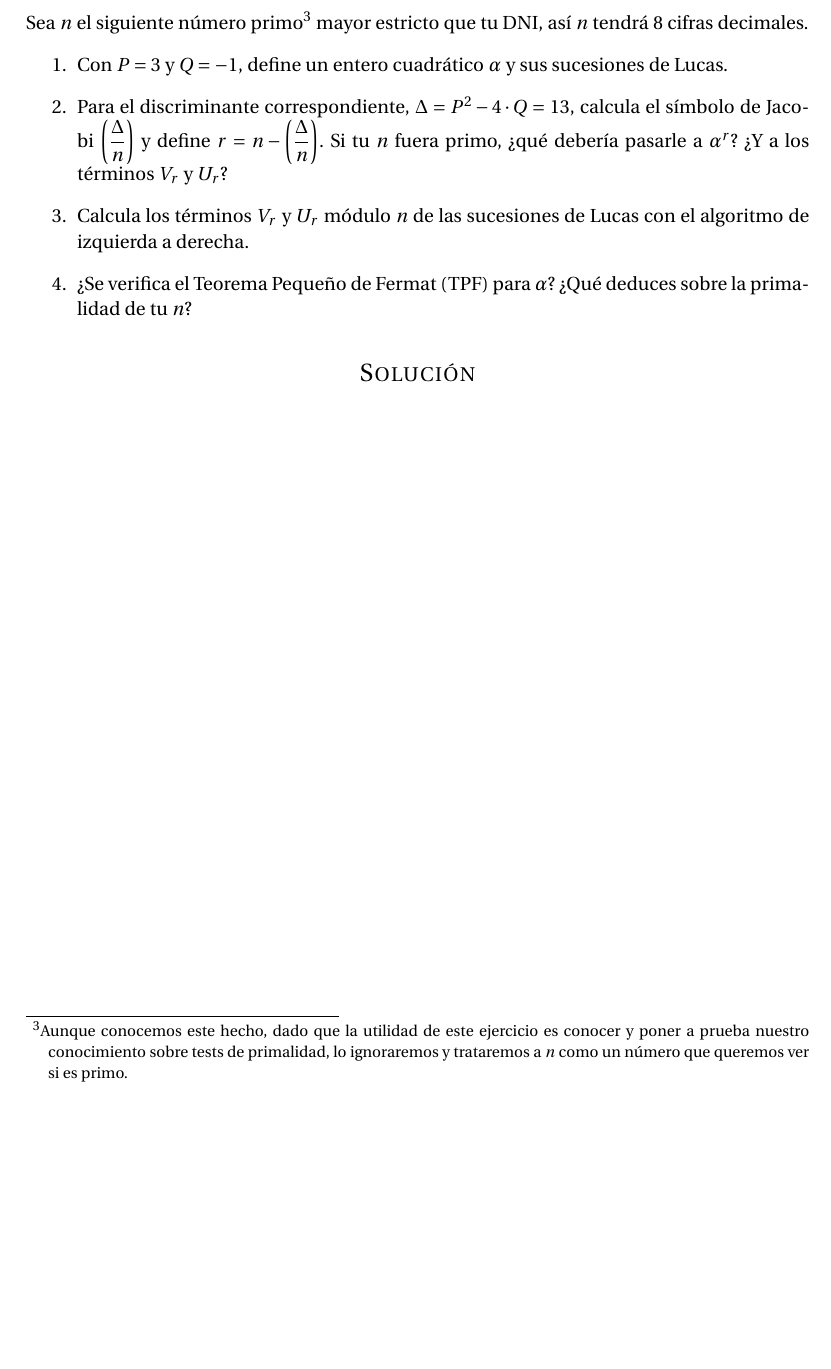
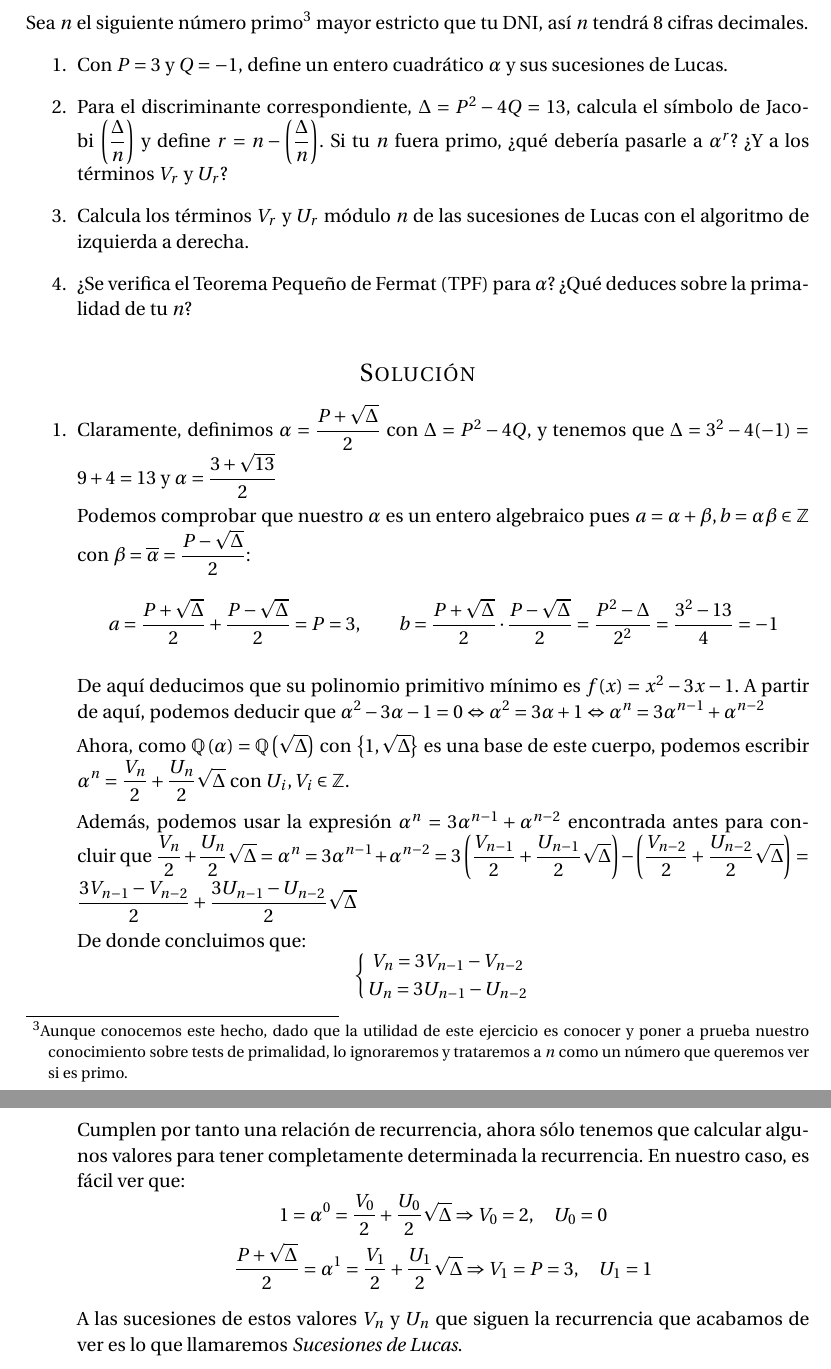
Before and after one commit to oxcar103/Practicas-TNC, a LaTeX document (Memoria.tex, which reads Ejercicio4.tex): part of page 10 of 10 before the commit and two parts of pages 10 and 11 of 11 after it, the two joined at a grey line, cut so that both start at the same text, the shorter picture padded with empty space. Compiled offline with pdfLaTeX.

Commit message:
Primer apartado

```diff
--- a/Ejercicio4.tex
+++ b/Ejercicio4.tex
@@ -3,7 +3,7 @@
 	como un número que queremos ver si es primo.} mayor estricto que tu DNI, así $n$ tendrá 8 cifras decimales.
 	\begin{enumerate}
 		\item Con $P = 3$ y $Q = -1$, define un entero cuadrático $\alpha$ y sus sucesiones de Lucas.
-		\item Para el discriminante correspondiente, $\Delta = P^2 - 4 \cdot Q = 13$, calcula el símbolo de Jacobi
+		\item Para el discriminante correspondiente, $\Delta = P^2 - 4Q = 13$, calcula el símbolo de Jacobi
 		$\displaystyle \left(\frac{\Delta}{n}\right)$ y define $\displaystyle r = n - \left(\frac{\Delta}{n}\right)$.
 		Si tu $n$ fuera primo, ¿qué debería pasarle a $\alpha^r$? ¿Y a los términos $V_r$ y $U_r$?
 		\item Calcula los términos $V_r$ y $U_r$ módulo $n$ de las sucesiones de Lucas con el algoritmo de izquierda
@@ -13,3 +13,42 @@
 	\end{enumerate}
 
 \section*{Solución}
+   \begin{enumerate}
+        \item Claramente, definimos $\displaystyle \alpha = \frac{P + \sqrt{\Delta}}{2}$ con $\Delta = P^2 - 4Q$,
+        y tenemos que $\Delta = 3^2 - 4(-1) = 9+4 = 13$ y $\displaystyle \alpha = \frac{3 + \sqrt{13}}{2}$
+
+        Podemos comprobar que nuestro $\alpha$ es un entero algebraico pues $a = \alpha + \beta, b = \alpha
+        \beta \in \mathbb{Z}$ con $\displaystyle \beta = \overline{\alpha} = \frac{P - \sqrt{\Delta}}{2}$:
+        $$\displaystyle a = \frac{P + \sqrt{\Delta}}{2} + \frac{P - \sqrt{\Delta}}{2} = P = 3, \qquad
+        b = \frac{P + \sqrt{\Delta}}{2} \cdot \frac{P - \sqrt{\Delta}}{2} = \frac{P^2-\Delta}{2^2} =
+        \frac{3^2-13}{4} = -1$$
+
+        De aquí deducimos que su polinomio primitivo mínimo es $f(x) = x^2 -3x -1$. A partir de aquí, podemos
+        deducir que $\alpha^2 -3\alpha -1 = 0 \Leftrightarrow \alpha^2  = 3\alpha +1 \Leftrightarrow \alpha^n  =
+        3\alpha^{n-1} + \alpha^{n-2}$
+
+        Ahora, como $\mathbb{Q\left(\alpha\right)} = \mathbb{Q\left(\sqrt{\Delta}\right)}$ con $\left\lbrace1,
+        \sqrt{\Delta}\right\rbrace$ es una base de este cuerpo, podemos escribir $\displaystyle \alpha^n =
+        \frac{V_n}{2} + \frac{U_n}{2}\sqrt{\Delta}$ con $U_i, V_i \in \mathbb{Z}$.
+
+        Además, podemos usar la expresión $\alpha^n  = 3\alpha^{n-1} + \alpha^{n-2}$ encontrada antes para
+        concluir que $\displaystyle \frac{V_n}{2} + \frac{U_n}{2}\sqrt{\Delta} = \alpha^n  = 3\alpha^{n-1} +
+        \alpha^{n-2} = 3\left(\frac{V_{n-1}}{2} + \frac{U_{n-1}}{2}\sqrt{\Delta}\right) -\left(\frac{V_{n-2}}{2} +
+        \frac{U_{n-2}}{2}\sqrt{\Delta}\right) = \frac{3V_{n-1}-V_{n-2}}{2} + \frac{3U_{n-1}-U_{n-2}}{2}\sqrt{\Delta}$
+
+        De donde concluimos que:
+        $$\left\lbrace
+   			V_n = 3V_{n-1}-V_{n-2} \atop
+   			U_n = 3U_{n-1}-U_{n-2}
+   		\right.$$
+
+   		Cumplen por tanto una relación de recurrencia, ahora sólo tenemos que calcular algunos valores para tener
+   		completamente determinada la recurrencia. En nuestro caso, es fácil ver que:
+		$$\left.
+   			\displaystyle 1 = \alpha^0 = \frac{V_0}{2} + \frac{U_0}{2}\sqrt{\Delta} \Rightarrow V_0 = 2, \quad U_0 = 0 \atop
+   			\displaystyle \frac{P + \sqrt{\Delta}}{2} = \alpha^1 = \frac{V_1}{2} + \frac{U_1}{2}\sqrt{\Delta}\Rightarrow V_1 = P = 3, \quad U_1 = 1
+   		\right.$$
+
+   		A las sucesiones de estos valores $V_n$ y $U_n$ que siguen la recurrencia que acabamos de ver es lo que
+   		llamaremos \textit{Sucesiones de Lucas}.
+    \end{enumerate}
```
